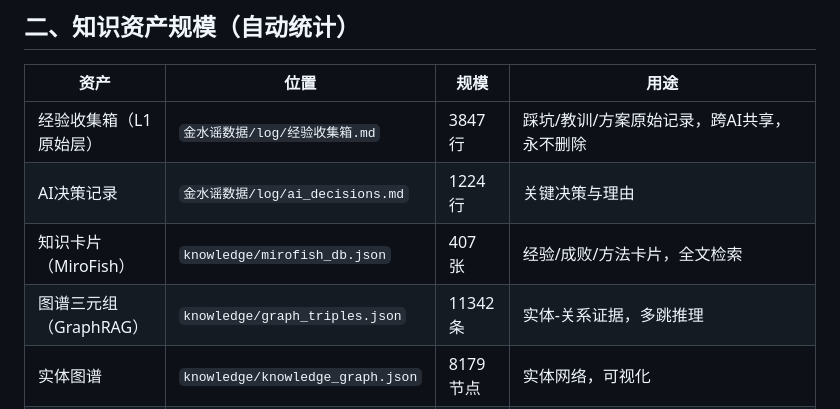
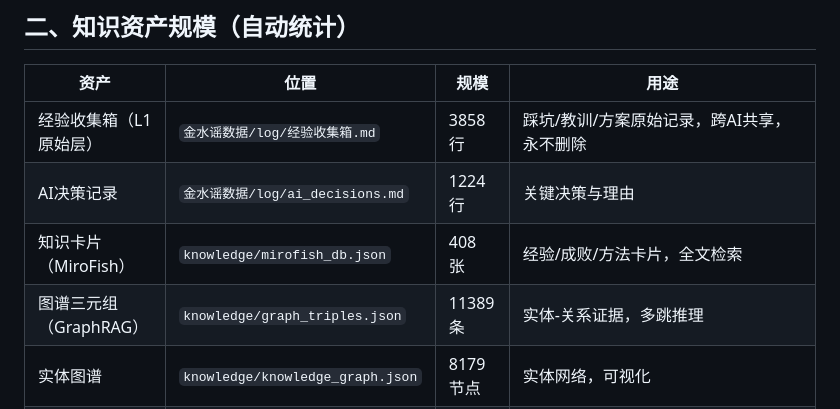
Before and after one commit to y168521/Jinshuiyao_Fixed, a Markdown page: 知识网关索引.md, the part around one of its changes. Rendered like a GitHub page.

Commit message:
收工：重生成知识网关索引（产物），并确认记忆库 v3 拆分体已落地
1. 知识网关索引.md 重生成（产物，改生成器 tools/gen_knowledge_index.py，不手改）
   卡片 408 / 三元组 11389 / 实体 8179 / Skill 22 / 用户知识库 11 / 经验箱 3858 行。

2. 核实「记忆（知识库）管理机制」v3 拆分体已完整落地（JS-20261012-19 于 13:16-13:23 执行）
   - MEMORY.md 降为纯索引页（v3，3733 字符）：元规则常驻 + 8 个分文件导航 + 维护规则
   - 8 个分文件：01_元规则与SSOT / 02_架构与部署 / 03_闸门与守卫 / 04_业务定论
                 05_留痕与工具链 / 06_视觉规范 / 07_已撤销与勿做 / 08_方法论与资产
   - INDEX.md 条目级关键词索引（6692 字符），含 [待核] 标记
   - 日日志蒸馏：>30 天的 08-21 / 08-25 / 09-02 蒸馏为 archive/蒸馏归档_20260821-20260902.md，
     原件移入 archive/daily/ 保留（未硬删）
   - 11 个记忆文件全量扫描：ctrl=0 / ufffd=0
   - v2 → v3 覆盖抽查：三处同号 / 7 管道 / GITSYNC / ahead=0 / 无预测力 / 两套口径 /
     返奖率 等关键条目全部命中对应分文件，无信息丢失

3. 未决项（本轮不动）
   金水谣数据/football_matches.json 仍为已修改未提交状态（运行时数据 vs 入仓语义），
   待用户决定是否加入 .gitignore 或用 assume-unchanged 钉死。

验证：tools/gate.py --closeout EXIT=0，11 项全部通过（WARN 仅存量代码体检）；
本轮事项 41 项闭环。

```diff
--- a/知识网关索引.md
+++ b/知识网关索引.md
@@ -20,10 +20,10 @@
 
 | 资产 | 位置 | 规模 | 用途 |
 |------|------|------|------|
-| 经验收集箱（L1原始层） | `金水谣数据/log/经验收集箱.md` | 3847 行 | 踩坑/教训/方案原始记录，跨AI共享，永不删除 |
+| 经验收集箱（L1原始层） | `金水谣数据/log/经验收集箱.md` | 3858 行 | 踩坑/教训/方案原始记录，跨AI共享，永不删除 |
 | AI决策记录 | `金水谣数据/log/ai_decisions.md` | 1224 行 | 关键决策与理由 |
-| 知识卡片（MiroFish） | `knowledge/mirofish_db.json` | 407 张 | 经验/成败/方法卡片，全文检索 |
-| 图谱三元组（GraphRAG） | `knowledge/graph_triples.json` | 11342 条 | 实体-关系证据，多跳推理 |
+| 知识卡片（MiroFish） | `knowledge/mirofish_db.json` | 408 张 | 经验/成败/方法卡片，全文检索 |
+| 图谱三元组（GraphRAG） | `knowledge/graph_triples.json` | 11389 条 | 实体-关系证据，多跳推理 |
 | 实体图谱 | `knowledge/knowledge_graph.json` | 8179 节点 | 实体网络，可视化 |
 | Skill（L3可执行规则） | `.opencode/skills/` | 22 个 | ai-music-creation、api-design、copywriting-pro、data-viz-design、database-sql、debug-troubleshooting、define-goal、git-version-control、jinshuiyao-dev、jinshuiyao-docs、jinshuiyao-encoding、jinshuiyao-sync、jinshuiyao-verify、legal-document-writing、local-file-batch-processor、lottery-data-analysis、project-management、prompt-engineering、python-data-engineering、security-best-practices、vehicle-affairs-guide、web-frontend-development |
 | 用户知识库 | `knowledge/用户知识库/` | 11 个md | 外部资料整理（Karpathy双层：raw+卡片） |
```
Also changed, not shown: other parts of 知识网关索引.md (+1 -1 lines).
